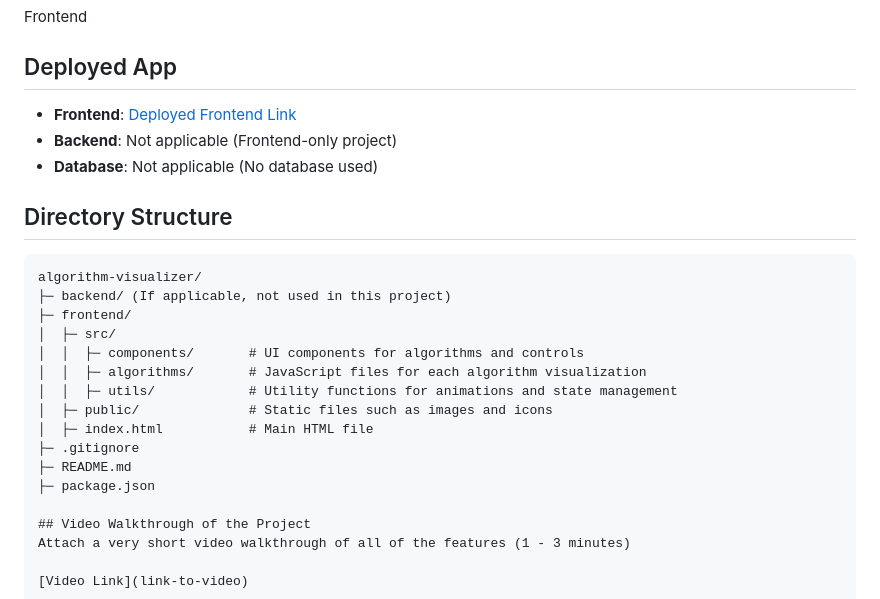
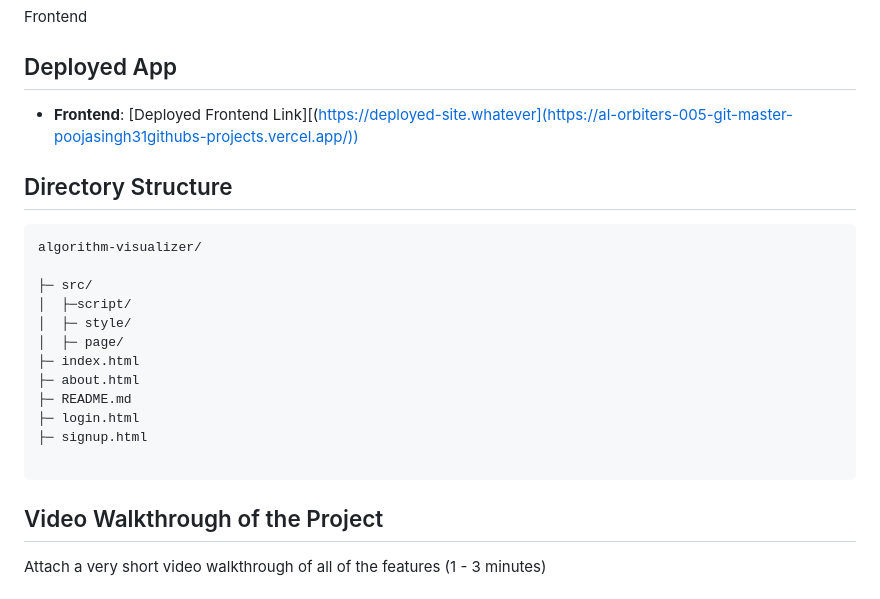
Before and after one commit to PoojaSingh31github/Al_Orbiters_005, a Markdown page: README.md, the part around one of its changes. Rendered like a GitHub page.

````diff
--- a/README.md
+++ b/README.md
@@ -7,24 +7,24 @@ The **Algorithm Visualizer** is an interactive web application designed to help
 Frontend
 
 ## Deployed App
-- **Frontend**: [Deployed Frontend Link](https://deployed-site.whatever)
-- **Backend**: Not applicable (Frontend-only project)
-- **Database**: Not applicable (No database used)
+- **Frontend**: [Deployed Frontend Link][(https://deployed-site.whatever](https://al-orbiters-005-git-master-poojasingh31githubs-projects.vercel.app/))
+
 
 ## Directory Structure
 ```plaintext
 algorithm-visualizer/
-├─ backend/ (If applicable, not used in this project)
-├─ frontend/
-│  ├─ src/
-│  │  ├─ components/       # UI components for algorithms and controls
-│  │  ├─ algorithms/       # JavaScript files for each algorithm visualization
-│  │  ├─ utils/            # Utility functions for animations and state management
-│  ├─ public/              # Static files such as images and icons
-│  ├─ index.html           # Main HTML file
-├─ .gitignore
+
+├─ src/
+│  ├─script/
+│  ├─ style/
+│  ├─ page/
+├─ index.html
+├─ about.html
 ├─ README.md
-├─ package.json
+├─ login.html
+├─ signup.html
+
+```
 
 ## Video Walkthrough of the Project
 Attach a very short video walkthrough of all of the features (1 - 3 minutes)
````
Also changed, not shown: other parts of README.md (+11 -27 lines).
